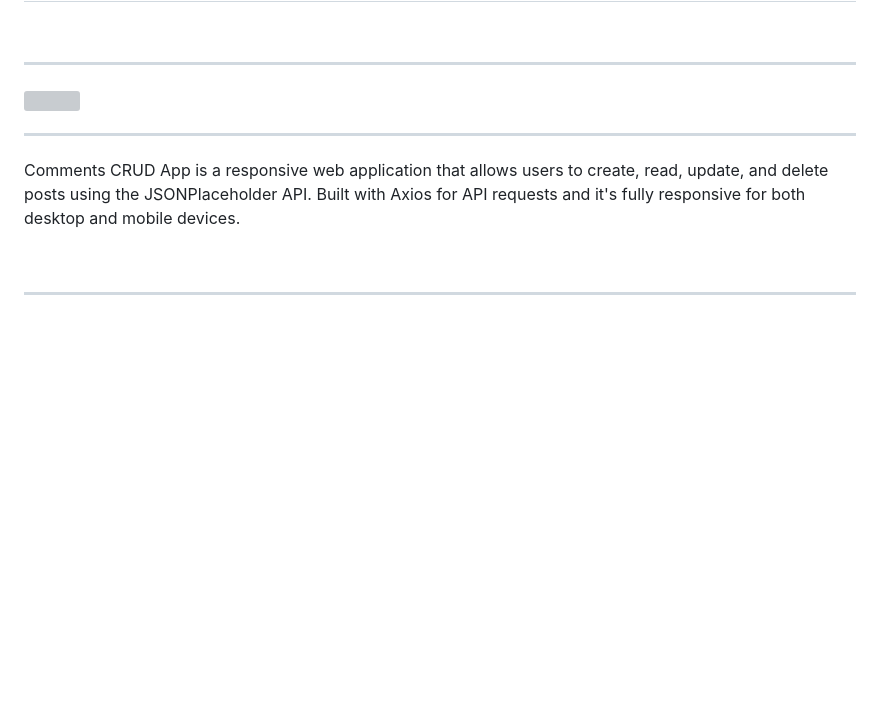
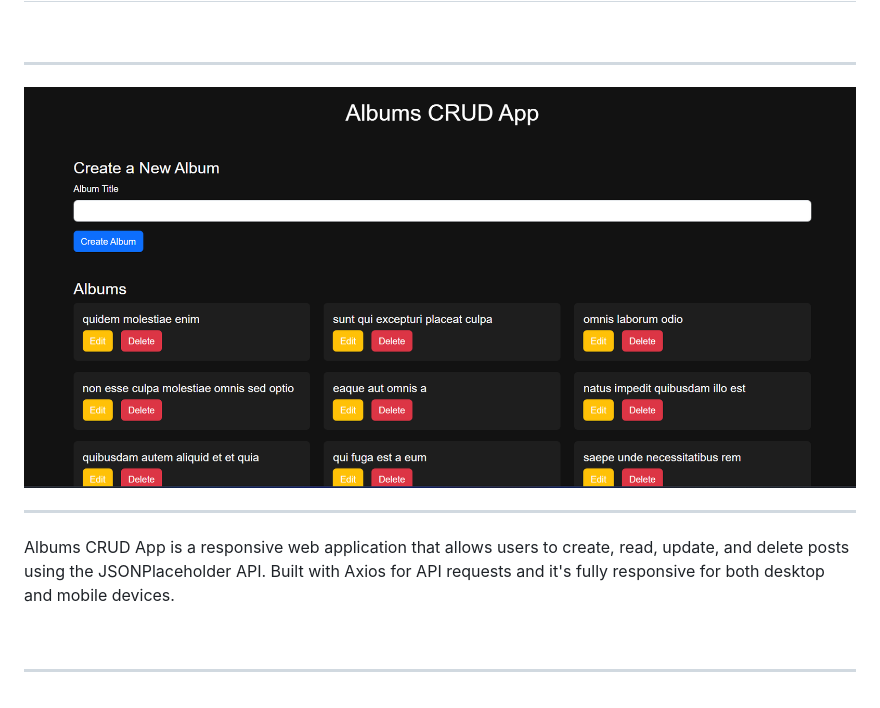
Before and after one commit to SajiaSohana/JavaScript-API-Projects, a Markdown page: Albums CRUD APP/README.md, the part around the change. Rendered like a GitHub page; pictures changed too: Albums CRUD APP/albums.png (added); blank space fills up the shorter version; grey boxes are pictures that could not be loaded.

```diff
--- a/Albums CRUD APP/README.md
+++ b/Albums CRUD APP/README.md
@@ -1,9 +1,9 @@
 <h1>ALBUMS CRUD APP </h1>
 <br>
 <hr>
-<img src="./comments .png" alt="">
+<img src="./albums.png" alt="">
 <br>
 <hr>
-<p>Comments CRUD App is a responsive web application that allows users to create, read, update, and delete posts using the JSONPlaceholder API. Built with Axios for API requests and it's fully responsive for both desktop and mobile devices.</p>
+<p>Albums CRUD App is a responsive web application that allows users to create, read, update, and delete posts using the JSONPlaceholder API. Built with Axios for API requests and it's fully responsive for both desktop and mobile devices.</p>
 <br>
 <hr>
```
